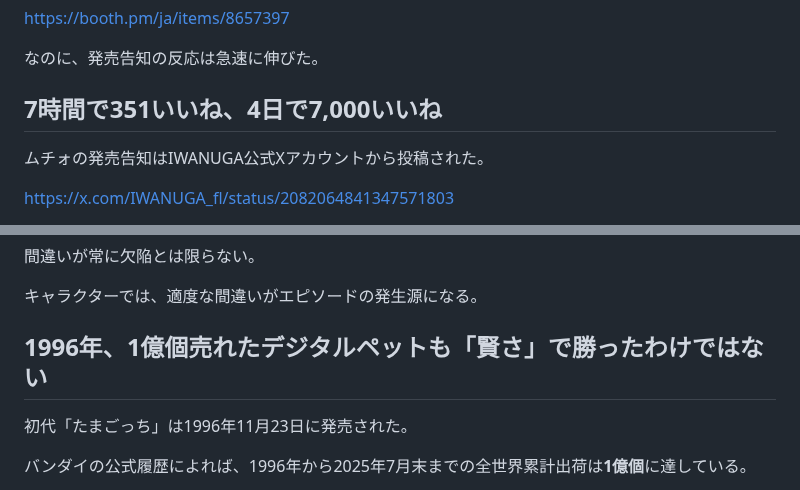
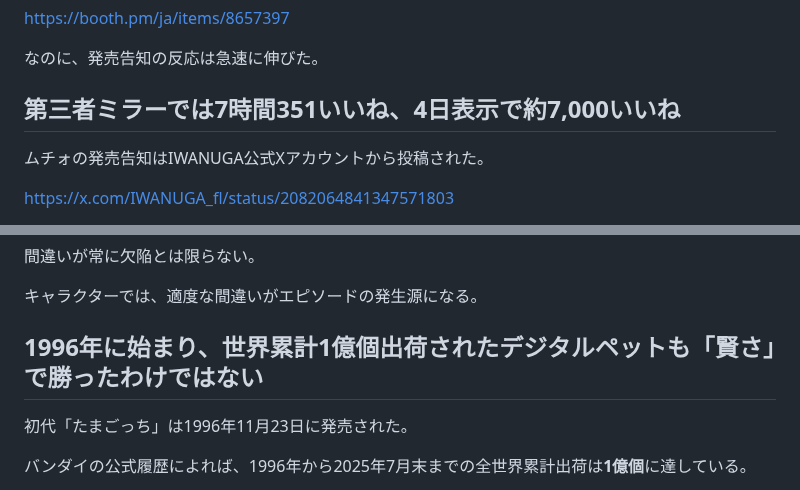
Before and after one commit to KAFKA2306/articles, a Markdown page: articles/2026-08-15-ai-character-intelligence-muchio.md, 2 parts joined by grey strips. GitHub-like rendering.

Commit message:
article: tighten numeric claim boundaries

```diff
--- a/articles/2026-08-15-ai-character-intelligence-muchio.md
+++ b/articles/2026-08-15-ai-character-intelligence-muchio.md
@@ -26,7 +26,7 @@ https://booth.pm/ja/items/8657397
 
 なのに、発売告知の反応は急速に伸びた。
 
-## 7時間で351いいね、4日で7,000いいね
+## 第三者ミラーでは7時間351いいね、4日表示で約7,000いいね
 
 ムチォの発売告知はIWANUGA公式Xアカウントから投稿された。
 
@@ -193,7 +193,7 @@ https://dl.acm.org/doi/10.1145/365153.365168
 
 キャラクターでは、適度な間違いがエピソードの発生源になる。
 
-## 1996年、1億個売れたデジタルペットも「賢さ」で勝ったわけではない
+## 1996年に始まり、世界累計1億個出荷されたデジタルペットも「賢さ」で勝ったわけではない
 
 初代「たまごっち」は1996年11月23日に発売された。
 
```
